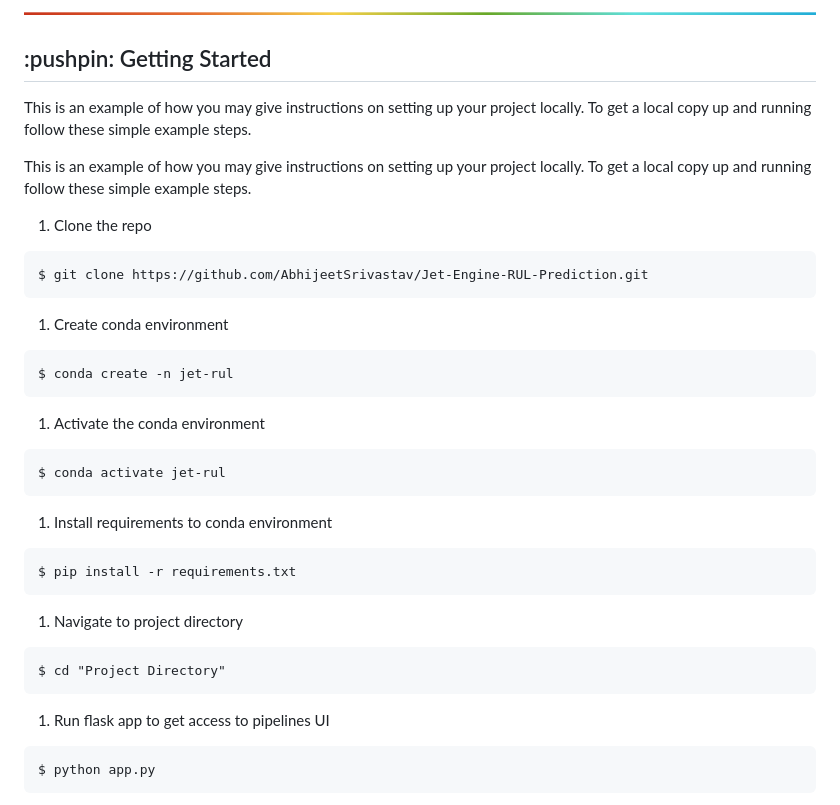
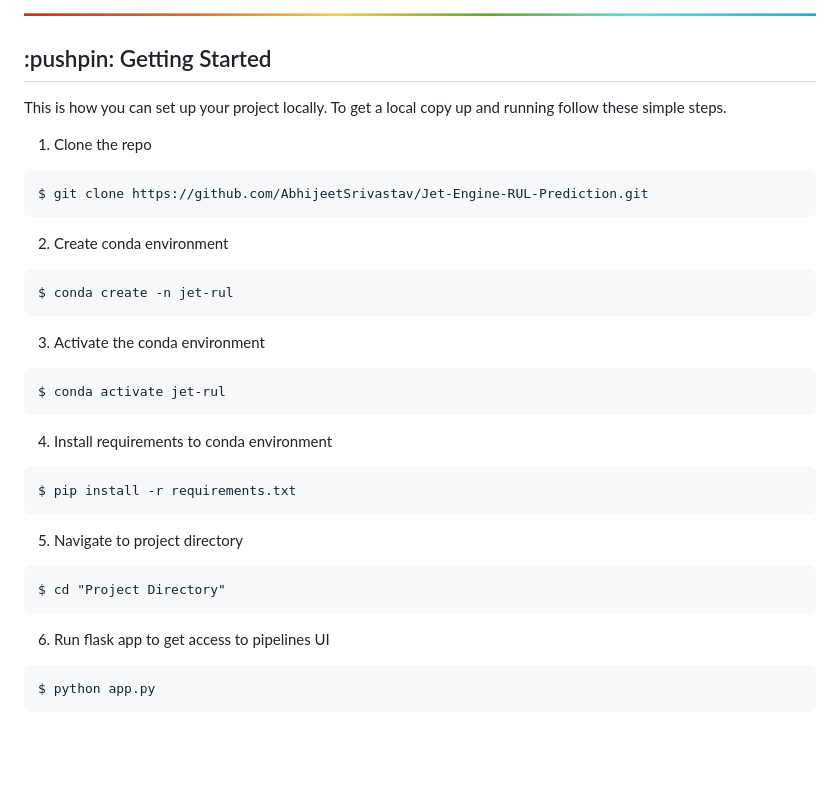
Before and after one commit to AbhijeetSrivastav/Jet-Engine-RUL-Prediction, a Markdown page: README.md, the part around the change. GitHub-like rendering; blank space fills up the shorter version.

```diff
--- a/README.md
+++ b/README.md
@@ -128,28 +128,24 @@ perform a routine checkup.
 <!-- GETTING STARTED -->
 <h2 id="getting-started"> :pushpin: Getting Started</h2>
 
-This is an example of how you may give instructions on setting up your project locally.
-To get a local copy up and running follow these simple example steps.
-
-This is an example of how you may give instructions on setting up your project locally.
-To get a local copy up and running follow these simple example steps.
+This is how you can set up your project locally. To get a local copy up and running follow these simple steps.
 
 1. Clone the repo
 <pre><code>$ git clone https://github.com/AbhijeetSrivastav/Jet-Engine-RUL-Prediction.git</code></pre>
 
-1. Create conda environment
+2. Create conda environment
 <pre><code>$ conda create -n jet-rul</code></pre>
 
-1. Activate the conda environment
+3. Activate the conda environment
 <pre><code>$ conda activate jet-rul </code></pre>
 
-1. Install requirements to conda environment
+4. Install requirements to conda environment
 <pre><code>$ pip install -r requirements.txt</code></pre>
 
-1. Navigate to project directory
+5. Navigate to project directory
 <pre><code>$ cd "Project Directory"</code></pre>
 
-1. Run flask app to get access to pipelines UI
+6. Run flask app to get access to pipelines UI
 <pre><code>$ python app.py </code></pre>
 
 
```
